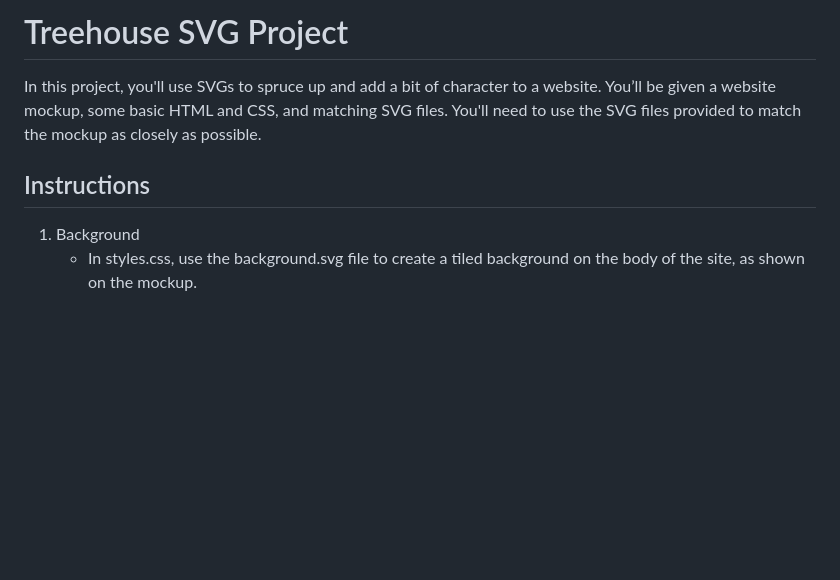
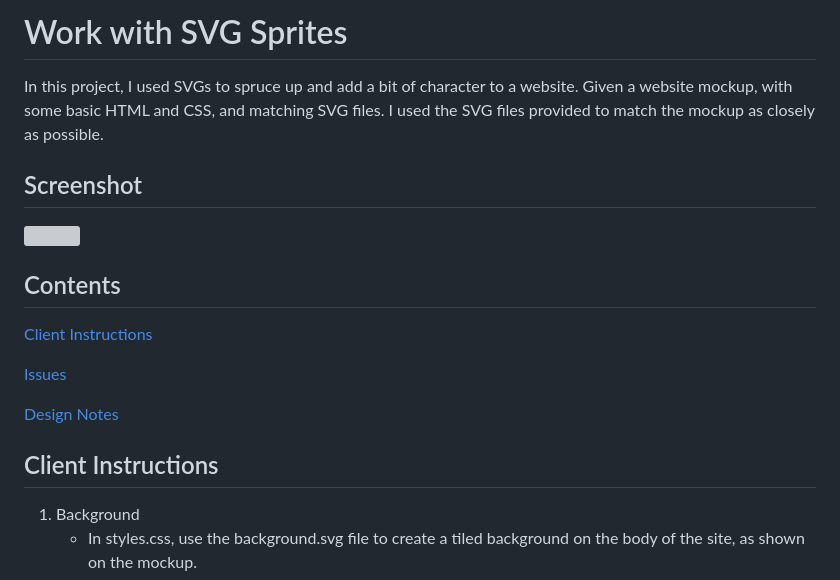
Before and after one commit to josephclander/svg-sprites, a Markdown page: README.md, the part around the change. Drawn GitHub-style; blank space fills up the shorter version; grey boxes are pictures that could not be loaded.

```diff
--- a/README.md
+++ b/README.md
@@ -1,8 +1,20 @@
-# Treehouse SVG Project
+# Work with SVG Sprites
 
-In this project, you'll use SVGs to spruce up and add a bit of character to a website. You’ll be given a website mockup, some basic HTML and CSS, and matching SVG files. You'll need to use the SVG files provided to match the mockup as closely as possible.
+In this project, I used SVGs to spruce up and add a bit of character to a website. Given a website mockup, with some basic HTML and CSS, and matching SVG files. I used the SVG files provided to match the mockup as closely as possible.
 
-## Instructions
+## Screenshot
+
+<img width="300px" src="https://user-images.githubusercontent.com/19231569/214060073-4afe8c50-547a-4d5e-80d5-66ab040715ba.png" >
+
+## Contents
+
+[Client Instructions](#client-instructions)
+
+[Issues](#issues)
+
+[Design Notes](#design-notes)
+
+## Client Instructions
 
 1. Background
    - In styles.css, use the background.svg file to create a tiled background on the body of the site, as shown on the mockup.
```
